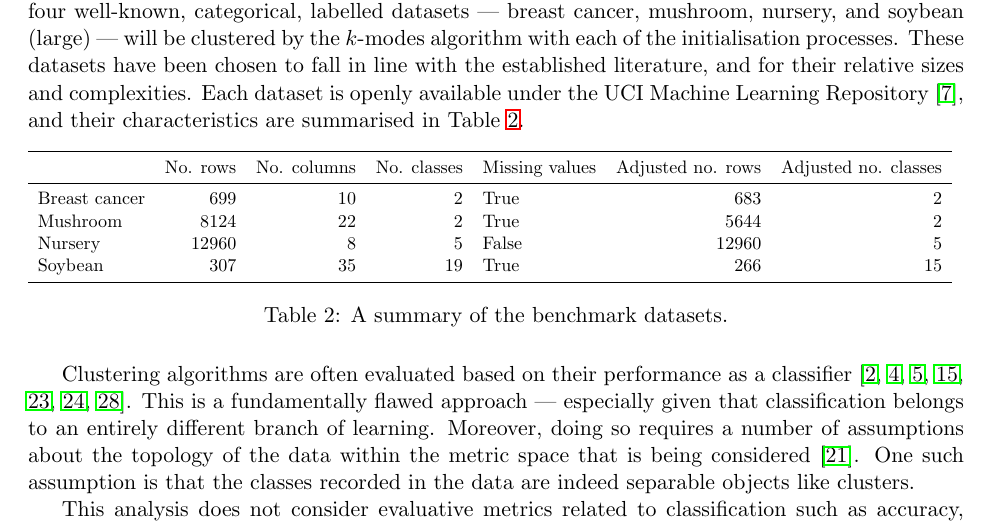
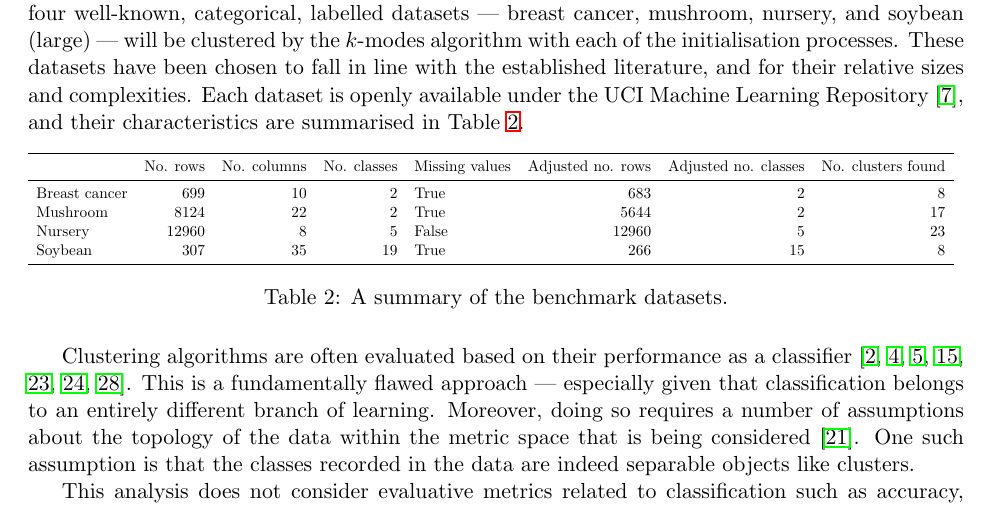
Before and after one commit to daffidwilde/kmodes-init-paper, a LaTeX paper (main.tex, which reads tex/dataset_summary.tex): part of page 12 of 24, cut so that both start at the same text. Compiled offline with pdfLaTeX.

Commit message:
Add nclusters to the dataset summary table.
I think this makes for easier reading later on in the results section.

```diff
--- a/tex/dataset_summary.tex
+++ b/tex/dataset_summary.tex
@@ -1,10 +1,10 @@
-\begin{tabular}{lrrrlrr}
+\begin{tabular}{lrrrlrrr}
 \toprule
-{} &  No. rows &  No. columns &  No. classes &  Missing values &  Adjusted no. rows &  Adjusted no. classes \\
+{} &  No. rows &  No. columns &  No. classes &  Missing values &  Adjusted no. rows &  Adjusted no. classes &  No. clusters found \\
 \midrule
-Breast cancer &       699 &           10 &            2 &            True &                683 &                     2 \\
-Mushroom      &      8124 &           22 &            2 &            True &               5644 &                     2 \\
-Nursery       &     12960 &            8 &            5 &           False &              12960 &                     5 \\
-Soybean       &       307 &           35 &           19 &            True &                266 &                    15 \\
+Breast cancer &       699 &           10 &            2 &            True &                683 &                     2 &                   8 \\
+Mushroom      &      8124 &           22 &            2 &            True &               5644 &                     2 &                  17 \\
+Nursery       &     12960 &            8 &            5 &           False &              12960 &                     5 &                  23 \\
+Soybean       &       307 &           35 &           19 &            True &                266 &                    15 &                   8 \\
 \bottomrule
 \end{tabular}
```
